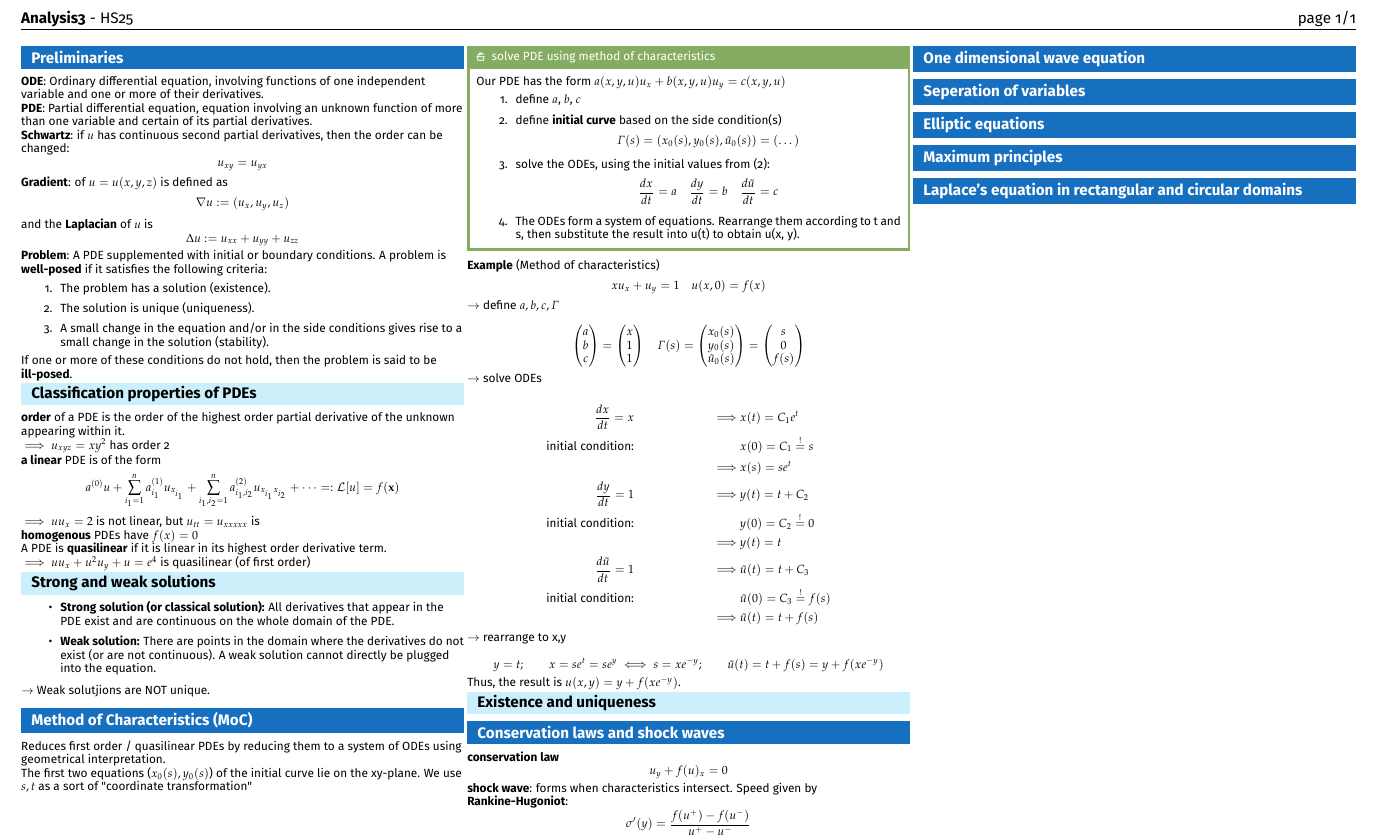
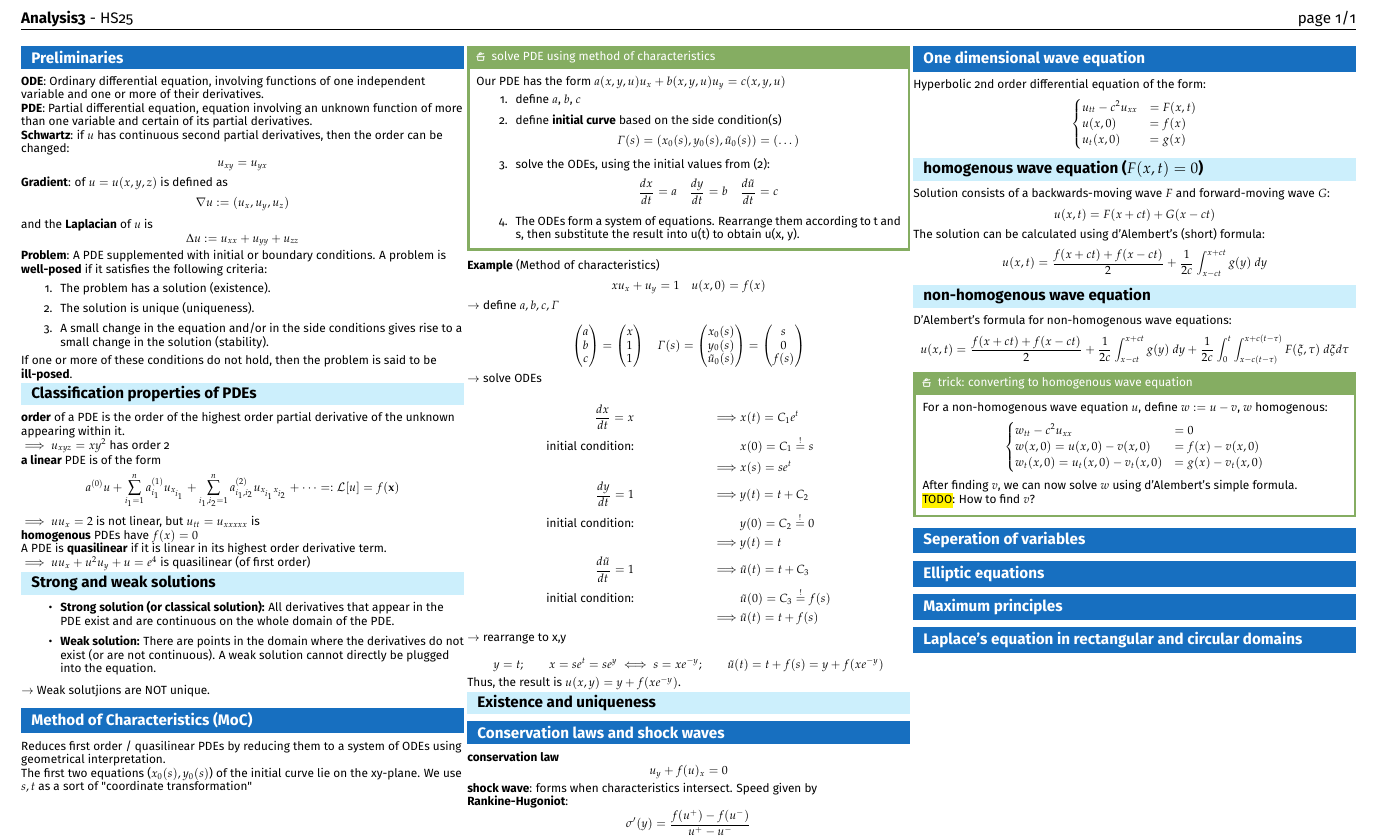
Before and after one commit to kepler-69c/analysis3_cheatsheet, a LaTeX document (main.tex, which reads content/summary.tex): part of the page, cut so that both start at the same text. Compiled offline with pdfLaTeX.

Commit message:
content: 1d wave equations (week6,7)
Signed-off-by: Djordje Petrović <djordje.pe.petrovic@gmail.com>

```diff
--- a/content/summary.tex
+++ b/content/summary.tex
@@ -121,7 +121,44 @@ $$c(u^+) < \sigma' < c(u^-)$$
 (this condition ensures uniqueness of weak solution)
 
 \section{One dimensional wave equation}
+Hyperbolic 2nd order differential equation of the form:
+$$
+\begin{cases}
+ u_{tt} - c^2u_{xx} &= F(x,t) \\
+ u(x,0) &= f(x) \\
+ u_{t}(x,0) &= g(x)
+\end{cases}
+$$
 
+\subsection{homogenous wave equation ($F(x,t)=0$)}
+Solution consists of a backwards-moving wave $F$ and forward-moving wave $G$:
+$$
+u(x,t) = F(x+ct) + G(x-ct)
+$$
+The solution can be calculated using d'Alembert's (short) formula:
+$$
+u(x,t) = \frac{f(x+ct) + f(x-ct)}{2} + \frac{1}{2c} \int_{x-ct}^{x+ct}g(y)\ dy
+$$
+
+\subsection{non-homogenous wave equation}
+D'Alembert's formula for non-homogenous wave equations:
+$$
+u(x,t) = \frac{f(x+ct) + f(x-ct)}{2} + \frac{1}{2c} \int_{x-ct}^{x+ct}g(y)\ dy + \frac{1}{2c}\int_0^t \int_{x-c(t-\tau)}^{x+c(t-\tau)} F(\xi, \tau) \ d\xi d\tau
+$$
+
+\begin{recipe}[trick: converting to homogenous wave equation]
+For a non-homogenous wave equation $u$, define $w:= u-v$, $w$ homogenous:
+$$
+\begin{cases}
+w_{tt}-c^2 u_{xx}  & =0 \\
+w(x,0) = u(x,0)-v(x,0)  & = f(x) - v(x,0) \\
+w_{t}(x,0) = u_{t}(x,0) - v_{t}(x,0)  & = g(x) - v_{t}(x,0)
+\end{cases}
+$$
+After finding $v$, we can now solve $w$ using d'Alembert's simple formula.
+
+\hl{TODO}: How to find $v$?
+\end{recipe}
 \section{Seperation of variables}
 
 \section{Elliptic equations}
```
